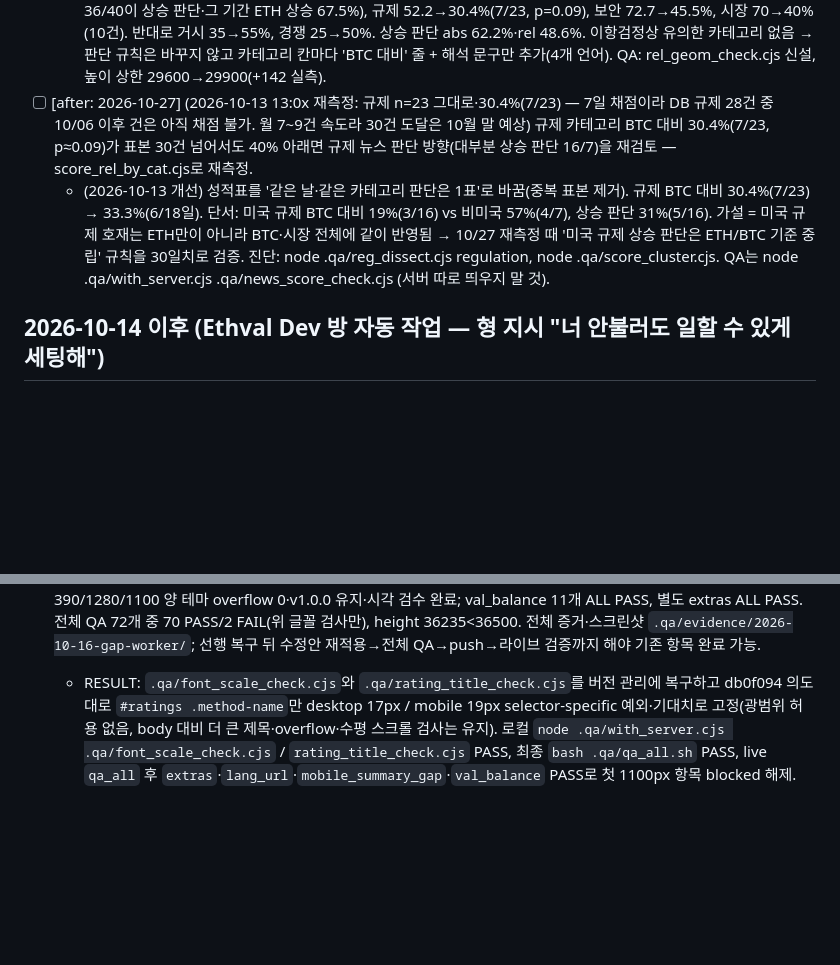
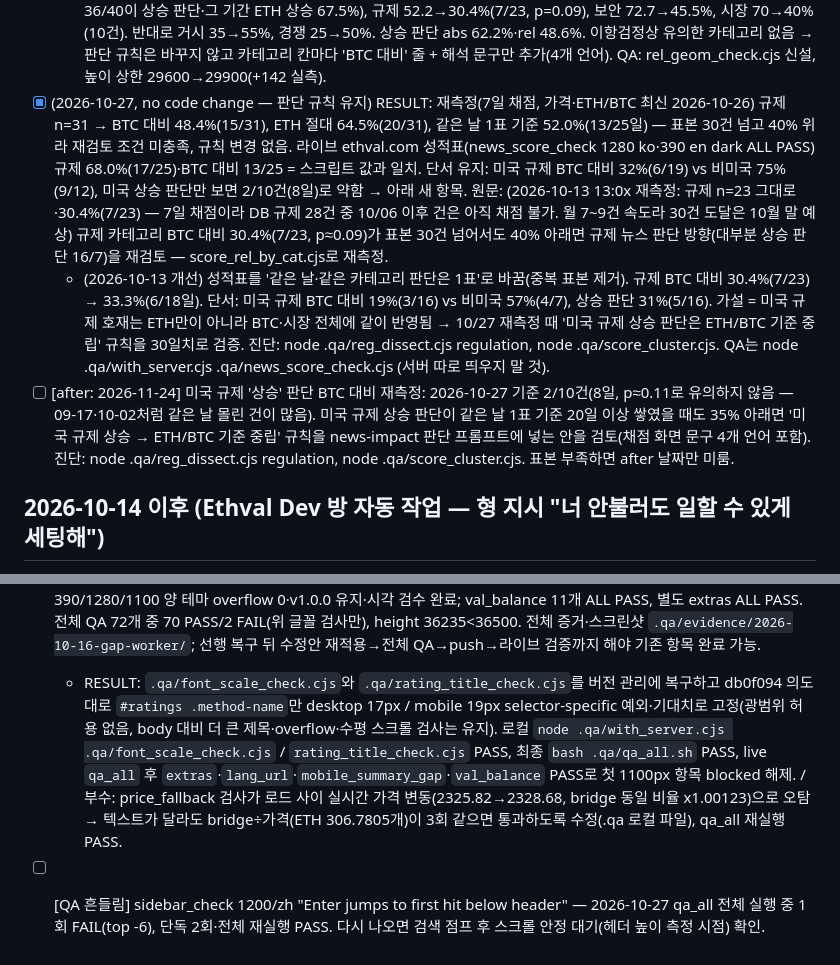
Before and after one commit to seojoonkim/eth-value, a Markdown page: .qa/BACKLOG.md, 2 parts joined by grey strips. Rendered like a GitHub page; blank space fills up the shorter version.

Commit message:
Record regulation BTC-relative rescore (n=31, 48.4%)

```diff
--- a/.qa/BACKLOG.md
+++ b/.qa/BACKLOG.md
@@ -59,8 +59,9 @@ Plan: `.qa/NEWS_IMPACT_PLAN.md`. QA: `node .qa/news_impact_check.cjs <url> /tmp/
 - [x] (2026-10-13, commit a16d2b8) 판단 성적표 확장: 상(high) 판단만 따로 본 적중률과 BTC 대비 초과수익 기준 적중률(시장 전체 방향 효과 제거) 추가. 현재는 ETH 절대 방향만 채점.
 - [x] (2026-10-13, commit f8a67ba) BTC 대비 적중률이 47.7%(61/128)로 동전 던지기 이하, ETH 절대 방향 54.7%와 차이 큼 — 카테고리별 BTC 대비 적중률을 실측해서 시장 전체 방향에 기대 맞힌 카테고리(예: 자금 흐름)를 찾아 판단 규칙·설명 문구 보정 여부 판단.
   - 실측(.qa/score_rel_by_cat.cjs, 7일, n=128): 자금흐름 ETH 67.5%(27/40)→BTC대비 52.5%(21/40, p=0.88; 36/40이 상승 판단·그 기간 ETH 상승 67.5%), 규제 52.2→30.4%(7/23, p=0.09), 보안 72.7→45.5%, 시장 70→40%(10건). 반대로 거시 35→55%, 경쟁 25→50%. 상승 판단 abs 62.2%·rel 48.6%. 이항검정상 유의한 카테고리 없음 → 판단 규칙은 바꾸지 않고 카테고리 칸마다 'BTC 대비' 줄 + 해석 문구만 추가(4개 언어). QA: rel_geom_check.cjs 신설, 높이 상한 29600→29900(+142 실측).
-- [ ] [after: 2026-10-27] (2026-10-13 13:0x 재측정: 규제 n=23 그대로·30.4%(7/23) — 7일 채점이라 DB 규제 28건 중 10/06 이후 건은 아직 채점 불가. 월 7~9건 속도라 30건 도달은 10월 말 예상) 규제 카테고리 BTC 대비 30.4%(7/23, p≈0.09)가 표본 30건 넘어서도 40% 아래면 규제 뉴스 판단 방향(대부분 상승 판단 16/7)을 재검토 — score_rel_by_cat.cjs로 재측정.
+- [x] (2026-10-27, no code change — 판단 규칙 유지) RESULT: 재측정(7일 채점, 가격·ETH/BTC 최신 2026-10-26) 규제 n=31 → BTC 대비 48.4%(15/31), ETH 절대 64.5%(20/31), 같은 날 1표 기준 52.0%(13/25일) — 표본 30건 넘고 40% 위라 재검토 조건 미충족, 규칙 변경 없음. 라이브 ethval.com 성적표(news_score_check 1280 ko·390 en dark ALL PASS) 규제 68.0%(17/25)·BTC 대비 13/25 = 스크립트 값과 일치. 단서 유지: 미국 규제 BTC 대비 32%(6/19) vs 비미국 75%(9/12), 미국 상승 판단만 보면 2/10건(8일)로 약함 → 아래 새 항목. 원문: (2026-10-13 13:0x 재측정: 규제 n=23 그대로·30.4%(7/23) — 7일 채점이라 DB 규제 28건 중 10/06 이후 건은 아직 채점 불가. 월 7~9건 속도라 30건 도달은 10월 말 예상) 규제 카테고리 BTC 대비 30.4%(7/23, p≈0.09)가 표본 30건 넘어서도 40% 아래면 규제 뉴스 판단 방향(대부분 상승 판단 16/7)을 재검토 — score_rel_by_cat.cjs로 재측정.
   - (2026-10-13 개선) 성적표를 '같은 날·같은 카테고리 판단은 1표'로 바꿈(중복 표본 제거). 규제 BTC 대비 30.4%(7/23) → 33.3%(6/18일). 단서: 미국 규제 BTC 대비 19%(3/16) vs 비미국 57%(4/7), 상승 판단 31%(5/16). 가설 = 미국 규제 호재는 ETH만이 아니라 BTC·시장 전체에 같이 반영됨 → 10/27 재측정 때 '미국 규제 상승 판단은 ETH/BTC 기준 중립' 규칙을 30일치로 검증. 진단: node .qa/reg_dissect.cjs regulation, node .qa/score_cluster.cjs. QA는 node .qa/with_server.cjs .qa/news_score_check.cjs (서버 따로 띄우지 말 것).
+- [ ] [after: 2026-11-24] 미국 규제 '상승' 판단 BTC 대비 재측정: 2026-10-27 기준 2/10건(8일, p≈0.11로 유의하지 않음 — 09-17·10-02처럼 같은 날 몰린 건이 많음). 미국 규제 상승 판단이 같은 날 1표 기준 20일 이상 쌓였을 때도 35% 아래면 '미국 규제 상승 → ETH/BTC 기준 중립' 규칙을 news-impact 판단 프롬프트에 넣는 안을 검토(채점 화면 문구 4개 언어 포함). 진단: node .qa/reg_dissect.cjs regulation, node .qa/score_cluster.cjs. 표본 부족하면 after 날짜만 미룸.
 
 ## 2026-10-14 이후 (Ethval Dev 방 자동 작업 — 형 지시 "너 안불러도 일할 수 있게 세팅해")
 버전 배지 v1.0.0 고정(형만 변경). 근거 메모: `.qa/research-similar-projects-2026-10-14.md`. 배포 전 `bash .qa/qa_all.sh` + `node .qa/with_server.cjs .qa/extras_check.cjs` + `node .qa/lang_url_check.cjs https://ethval.com/` 통과, 390/1280 화면을 눈으로 확인한 뒤에만 [x].
@@ -159,4 +160,5 @@ Plan: `.qa/NEWS_IMPACT_PLAN.md`. QA: `node .qa/news_impact_check.cjs <url> /tmp/
 - [x] (2026-10-16, commit 64c8ed0) 모바일 탭 줄 첫 탭 왼쪽 잘림(360~430 전 언어, Valuation -18px) — 넘칠 땐 왼쪽 정렬. QA navbar_clip 가드, 라이브 16/16 PASS
 
 - [x] (2026-10-17, commit bca75c6) 선행 글꼴 QA 정합성 복구: db0f094 이후 .method-name은 desktop 17px/mobile 19px인데 font_scale_check는 둘 다 거부하고 rating_title_check는 16/18px을 기대함. 2026-10-16 현재 라이브에서도 두 검사 동일 FAIL. 형의 제목 확대 의도를 보존하며 변경 이력·승인된 폰트 규칙부터 대조하고 회귀 검사를 정합하게 복구(무조건 허용/검사 삭제 금지), qa_all PASS 확인 후 첫 1100px 항목의 blocked 해제. 1100px 수정안은 `.qa/evidence/2026-10-16-gap-worker/gap-fix.patch`에 보존했고 `git apply --check` 통과; 작업 트리는 깨끗하게 원복했으며 배포/커밋하지 않았음. 수정안 로컬 실측: maxGap 200→119px, 카드 하단 실제 패딩 17px, 390/1280/1100 양 테마 overflow 0·v1.0.0 유지·시각 검수 완료; val_balance 11개 ALL PASS, 별도 extras ALL PASS. 전체 QA 72개 중 70 PASS/2 FAIL(위 글꼴 검사만), height 36235<36500. 전체 증거·스크린샷 `.qa/evidence/2026-10-16-gap-worker/`; 선행 복구 뒤 수정안 재적용→전체 QA→push→라이브 검증까지 해야 기존 항목 완료 가능.
-  - RESULT: `.qa/font_scale_check.cjs`와 `.qa/rating_title_check.cjs`를 버전 관리에 복구하고 db0f094 의도대로 `#ratings .method-name`만 desktop 17px / mobile 19px selector-specific 예외·기대치로 고정(광범위 허용 없음, body 대비 더 큰 제목·overflow·수평 스크롤 검사는 유지). 로컬 `node .qa/with_server.cjs .qa/font_scale_check.cjs` / `rating_title_check.cjs` PASS, 최종 `bash .qa/qa_all.sh` PASS, live `qa_all` 후 `extras`·`lang_url`·`mobile_summary_gap`·`val_balance` PASS로 첫 1100px 항목 blocked 해제.
+  - RESULT: `.qa/font_scale_check.cjs`와 `.qa/rating_title_check.cjs`를 버전 관리에 복구하고 db0f094 의도대로 `#ratings .method-name`만 desktop 17px / mobile 19px selector-specific 예외·기대치로 고정(광범위 허용 없음, body 대비 더 큰 제목·overflow·수평 스크롤 검사는 유지). 로컬 `node .qa/with_server.cjs .qa/font_scale_check.cjs` / `rating_title_check.cjs` PASS, 최종 `bash .qa/qa_all.sh` PASS, live `qa_all` 후 `extras`·`lang_url`·`mobile_summary_gap`·`val_balance` PASS로 첫 1100px 항목 blocked 해제. / 부수: price_fallback 검사가 로드 사이 실시간 가격 변동(2325.82→2328.68, bridge 동일 비율 x1.00123)으로 오탐 → 텍스트가 달라도 bridge÷가격(ETH 306.7805개)이 3회 같으면 통과하도록 수정(.qa 로컬 파일), qa_all 재실행 PASS.
+- [ ] [QA 흔들림] sidebar_check 1200/zh "Enter jumps to first hit below header" — 2026-10-27 qa_all 전체 실행 중 1회 FAIL(top -6), 단독 2회·전체 재실행 PASS. 다시 나오면 검색 점프 후 스크롤 안정 대기(헤더 높이 측정 시점) 확인.
```
